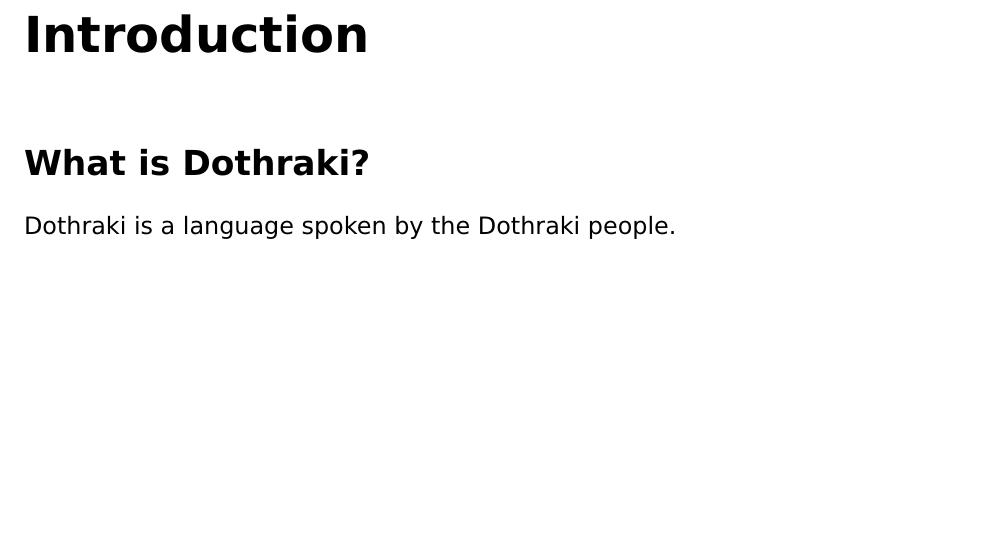
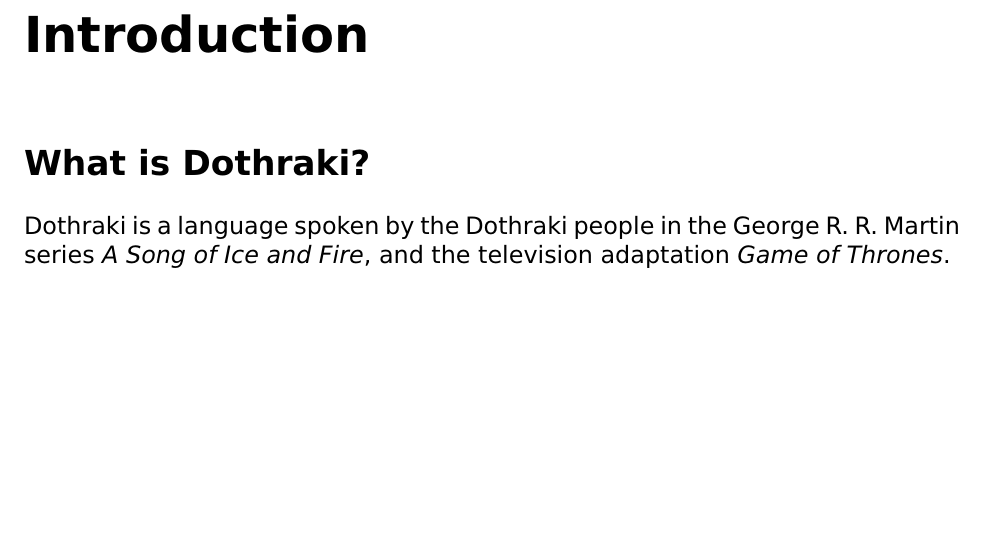
Before and after one commit to sunquan8094/lekh-dothraki-pdf, a LaTeX thesis (document.tex, which reads intro.tex): part of page 3 of 4, cut so that both start at the same text. Compiled offline with pdfLaTeX.

Commit message:
Update introduction

```diff
--- a/intro.tex
+++ b/intro.tex
@@ -1,4 +1,6 @@
 \chapter*{Introduction}
 \addcontentsline{toc}{chapter}{Introduction}
 \section*{What is Dothraki?}
-Dothraki is a language spoken by the Dothraki people.
+Dothraki is a language spoken by the Dothraki people in the George R. R. Martin
+series \textit{A Song of Ice and Fire}, and the television adaptation
+\textit{Game of Thrones}.
```
